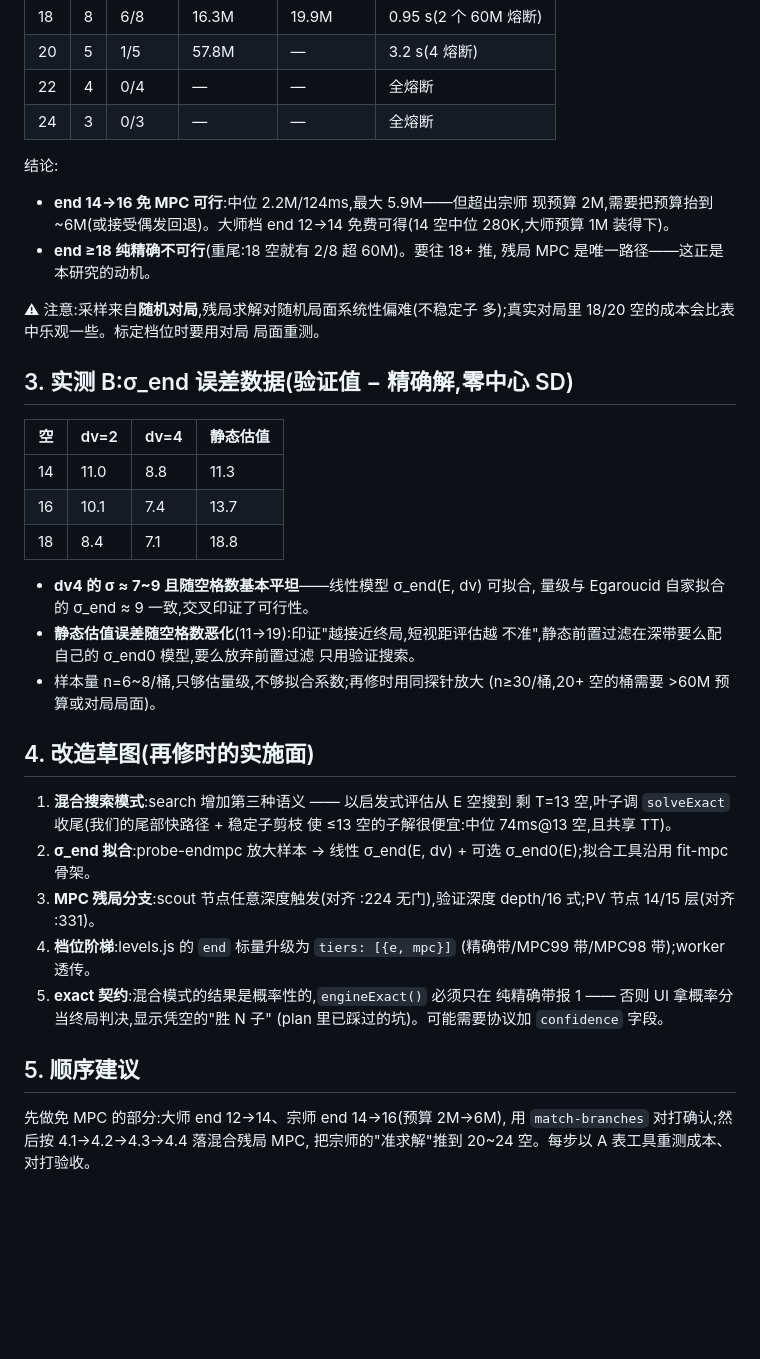
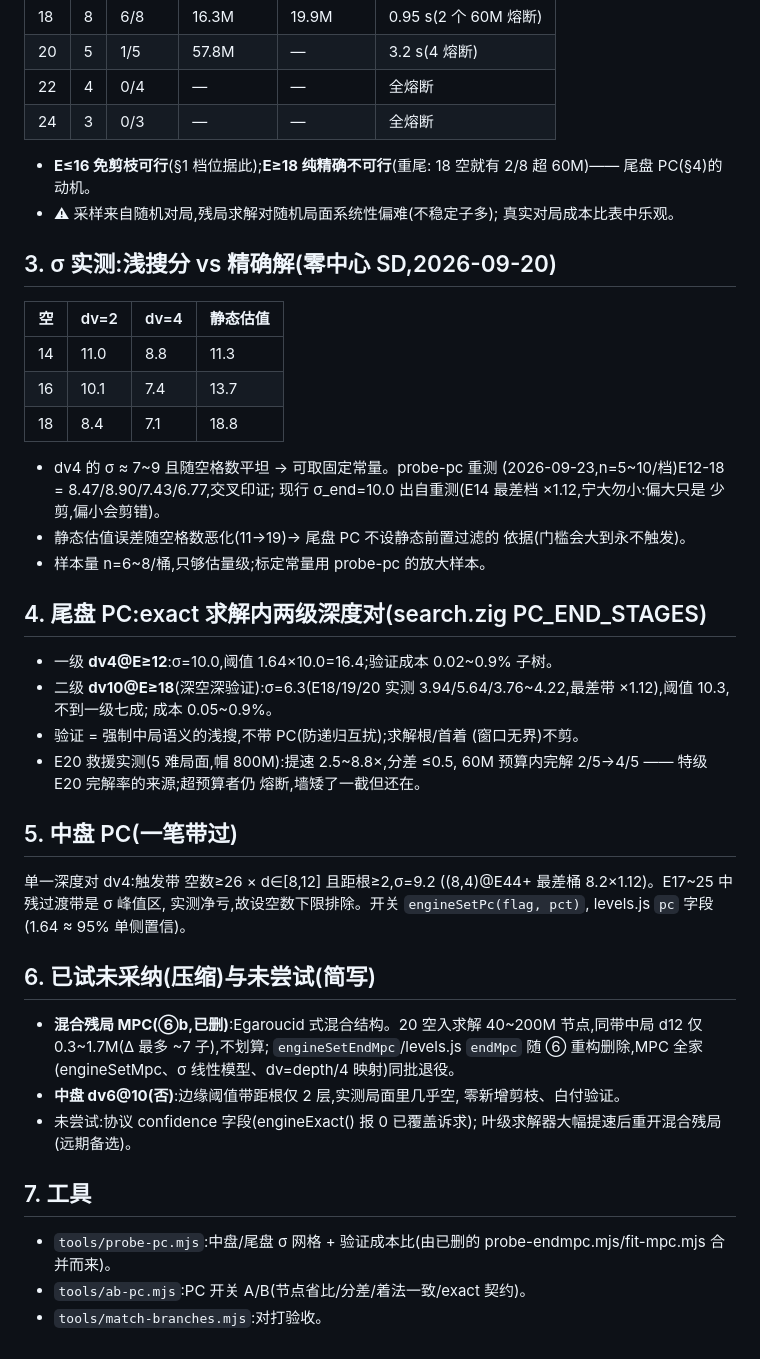
Before and after one commit to suulnnka/AetherOthello, a Markdown page: docs/endgame-mpc-study.md, the part around one of its changes. Rendered like a GitHub page; blank space fills up the shorter version.

```diff
--- a/docs/endgame-mpc-study.md
+++ b/docs/endgame-mpc-study.md
@@ -97,19 +36,12 @@ depth≥18 再跑 3/4 预搜(都开 MPC),最后全深主搜。我们 ⑨ 已把
 | 22 | 4 | 0/4 | — | — | 全熔断 |
 | 24 | 3 | 0/3 | — | — | 全熔断 |
 
-结论:
+- **E≤16 免剪枝可行**(§1 档位据此);**E≥18 纯精确不可行**(重尾:
+  18 空就有 2/8 超 60M)—— 尾盘 PC(§4)的动机。
+- ⚠ 采样来自随机对局,残局求解对随机局面系统性偏难(不稳定子多);
+  真实对局成本比表中乐观。
 
-- **end 14→16 免 MPC 可行**:中位 2.2M/124ms,最大 5.9M——但超出宗师
-  现预算 2M,需要把预算抬到 ~6M(或接受偶发回退)。大师档 end 12→14
-  免费可得(14 空中位 280K,大师预算 1M 装得下)。
-- **end ≥18 纯精确不可行**(重尾:18 空就有 2/8 超 60M)。要往 18+ 推,
-  残局 MPC 是唯一路径——这正是本研究的动机。
-
-⚠ 注意:采样来自**随机对局**,残局求解对随机局面系统性偏难(不稳定子
-多);真实对局里 18/20 空的成本会比表中乐观一些。标定档位时要用对局
-局面重测。
-
-## 3. 实测 B:σ_end 误差数据(验证值 − 精确解,零中心 SD)
+## 3. σ 实测:浅搜分 vs 精确解(零中心 SD,2026-09-20)
 
 | 空 | dv=2 | dv=4 | 静态估值 |
 |---|---|---|---|
@@ -117,31 +49,48 @@ depth≥18 再跑 3/4 预搜(都开 MPC),最后全深主搜。我们 ⑨ 已把
 | 16 | 10.1 | 7.4 | 13.7 |
 | 18 | 8.4 | 7.1 | 18.8 |
 
-- **dv4 的 σ ≈ 7~9 且随空格数基本平坦**——线性模型 σ_end(E, dv) 可拟合,
-  量级与 Egaroucid 自家拟合的 σ_end ≈ 9 一致,交叉印证了可行性。
-- **静态估值误差随空格数恶化**(11→19):印证"越接近终局,短视距评估越
-  不准",静态前置过滤在深带要么配自己的 σ_end0 模型,要么放弃前置过滤
-  只用验证搜索。
-- 样本量 n=6~8/桶,只够估量级,不够拟合系数;再修时用同探针放大
-  (n≥30/桶,20+ 空的桶需要 >60M 预算或对局局面)。
+- dv4 的 σ ≈ 7~9 且随空格数平坦 → 可取固定常量。probe-pc 重测
+  (2026-09-23,n=5~10/档)E12-18 = 8.47/8.90/7.43/6.77,交叉印证;
+  现行 σ_end=10.0 出自重测(E14 最差档 ×1.12,宁大勿小:偏大只是
+  少剪,偏小会剪错)。
+- 静态估值误差随空格数恶化(11→19)→ 尾盘 PC 不设静态前置过滤的
+  依据(门槛会大到永不触发)。
+- 样本量 n=6~8/桶,只够估量级;标定常量用 probe-pc 的放大样本。
 
-## 4. 改造草图(再修时的实施面)
+## 4. 尾盘 PC:exact 求解内两级深度对(search.zig PC_END_STAGES)
 
-1. **混合搜索模式**:search 增加第三种语义 —— 以启发式评估从 E 空搜到
-   剩 T=13 空,叶子调 `solveExact` 收尾(我们的尾部快路径 + 稳定子剪枝
-   使 ≤13 空的子解很便宜:中位 74ms@13 空,且共享 TT)。
-2. **σ_end 拟合**:probe-endmpc 放大样本 → 线性 σ_end(E, dv) + 可选
-   σ_end0(E);拟合工具沿用 fit-mpc 骨架。
-3. **MPC 残局分支**:scout 节点任意深度触发(对齐 :224 无门),验证深度
-   depth/16 式;PV 节点 14/15 层(对齐 :331)。
-4. **档位阶梯**:levels.js 的 `end` 标量升级为 `tiers: [{e, mpc}]`
-   (精确带/MPC99 带/MPC98 带);worker 透传。
-5. **exact 契约**:混合模式的结果是概率性的,`engineExact()` 必须只在
-   纯精确带报 1 —— 否则 UI 拿概率分当终局判决,显示凭空的"胜 N 子"
-   (plan 里已踩过的坑)。可能需要协议加 `confidence` 字段。
+- 一级 **dv4@E≥12**:σ=10.0,阈值 1.64×10.0=16.4;验证成本
+  0.02~0.9% 子树。
+- 二级 **dv10@E≥18**(深空深验证):σ=6.3(E18/19/20 实测
+  3.94/5.64/3.76~4.22,最差带 ×1.12),阈值 10.3,不到一级七成;
+  成本 0.05~0.9%。
+- 验证 = 强制中局语义的浅搜,不带 PC(防递归互扰);求解根/首着
+  (窗口无界)不剪。
+- E20 救援实测(5 难局面,帽 800M):提速 2.5~8.8×,分差 ≤0.5,
+  60M 预算内完解 2/5→4/5 —— 特级 E20 完解率的来源;超预算者仍
+  熔断,墙矮了一截但还在。
 
-## 5. 顺序建议
+## 5. 中盘 PC(一笔带过)
 
-先做免 MPC 的部分:大师 end 12→14、宗师 end 14→16(预算 2M→6M),
-用 `match-branches` 对打确认;然后按 4.1→4.2→4.3→4.4 落混合残局 MPC,
-把宗师的"准求解"推到 20~24 空。每步以 A 表工具重测成本、对打验收。
+单一深度对 dv4:触发带 空数≥26 × d∈[8,12] 且距根≥2,σ=9.2
+((8,4)@E44+ 最差桶 8.2×1.12)。E17~25 中残过渡带是 σ 峰值区,
+实测净亏,故设空数下限排除。开关 `engineSetPc(flag, pct)`,
+levels.js `pc` 字段(1.64 ≈ 95% 单侧置信)。
+
+## 6. 已试未采纳(压缩)与未尝试(简写)
+
+- **混合残局 MPC(⑥b,已删)**:Egaroucid 式混合结构。20 空入求解
+  40~200M 节点,同带中局 d12 仅 0.3~1.7M(Δ 最多 ~7 子),不划算;
+  `engineSetEndMpc`/levels.js `endMpc` 随 ⑥ 重构删除,MPC 全家
+  (engineSetMpc、σ 线性模型、dv=depth/4 映射)同批退役。
+- **中盘 dv6@10(否)**:边缘阈值带距根仅 2 层,实测局面里几乎空,
+  零新增剪枝、白付验证。
+- 未尝试:协议 confidence 字段(engineExact() 报 0 已覆盖诉求);
+  叶级求解器大幅提速后重开混合残局(远期备选)。
+
+## 7. 工具
+
+- `tools/probe-pc.mjs`:中盘/尾盘 σ 网格 + 验证成本比(由已删的
+  probe-endmpc.mjs/fit-mpc.mjs 合并而来)。
+- `tools/ab-pc.mjs`:PC 开关 A/B(节点省比/分差/着法一致/exact 契约)。
+- `tools/match-branches.mjs`:对打验收。
```
Also changed, not shown: other parts of docs/endgame-mpc-study.md (+23 -84 lines), README.md (+3 -2 lines).
